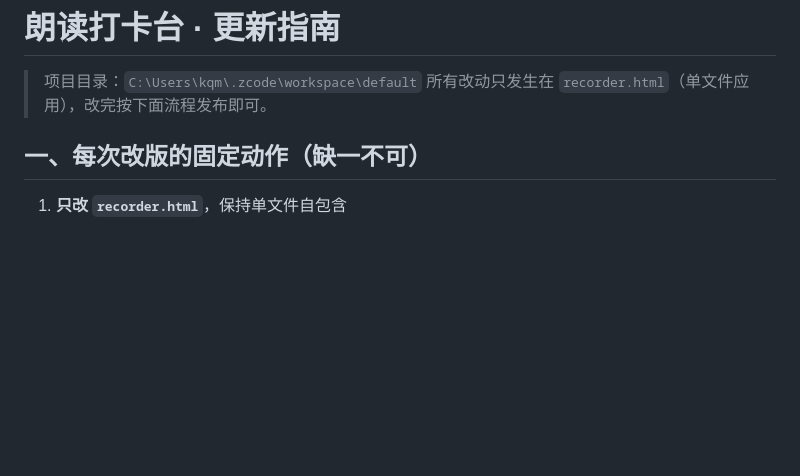
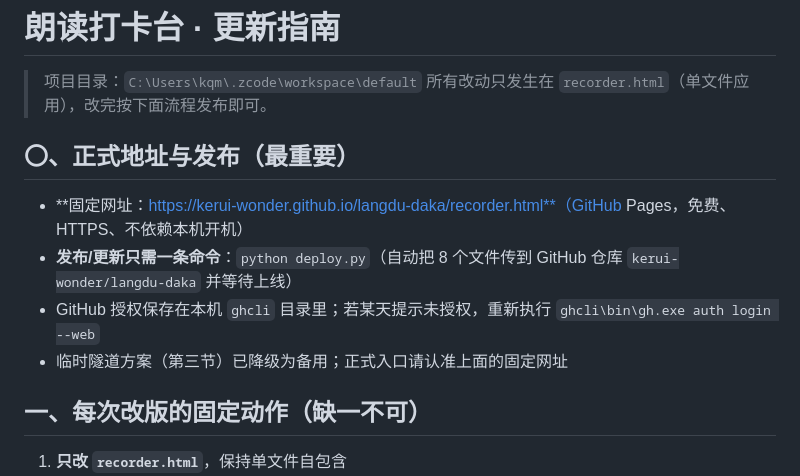
Before and after one commit to kerui-wonder/langdu-daka, a Markdown page: README.md, the part around the change. GitHub-like rendering; blank space fills up the shorter version.

```diff
--- a/README.md
+++ b/README.md
@@ -2,6 +2,13 @@
 
 > 项目目录：`C:\Users\kqm\.zcode\workspace\default`
 > 所有改动只发生在 `recorder.html`（单文件应用），改完按下面流程发布即可。
+
+## 〇、正式地址与发布（最重要）
+
+- **固定网址：https://kerui-wonder.github.io/langdu-daka/recorder.html**（GitHub Pages，免费、HTTPS、不依赖本机开机）
+- **发布/更新只需一条命令**：`python deploy.py`（自动把 8 个文件传到 GitHub 仓库 `kerui-wonder/langdu-daka` 并等待上线）
+- GitHub 授权保存在本机 `ghcli` 目录里；若某天提示未授权，重新执行 `ghcli\bin\gh.exe auth login --web`
+- 临时隧道方案（第三节）已降级为备用；正式入口请认准上面的固定网址
 
 ## 一、每次改版的固定动作（缺一不可）
 
```
